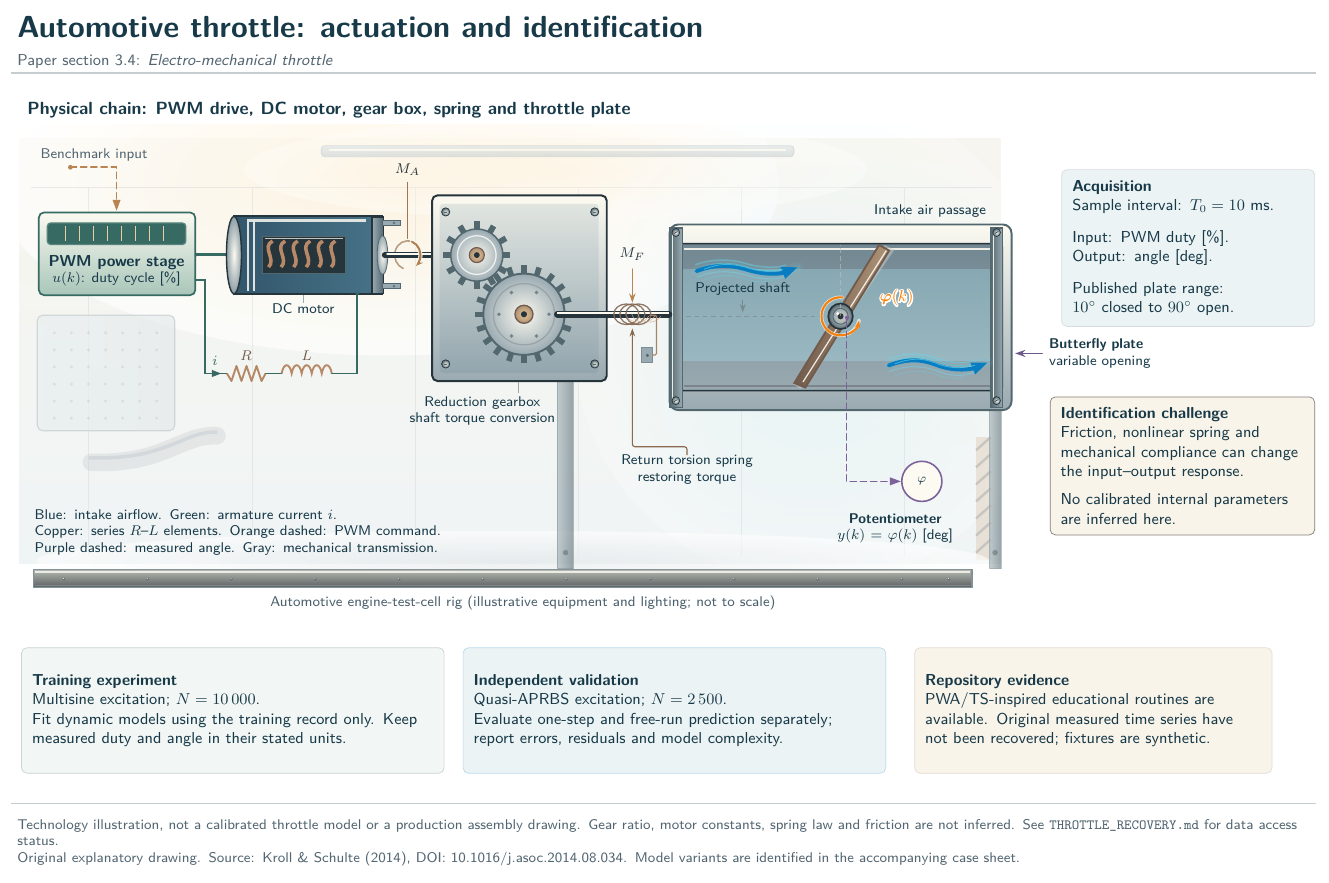
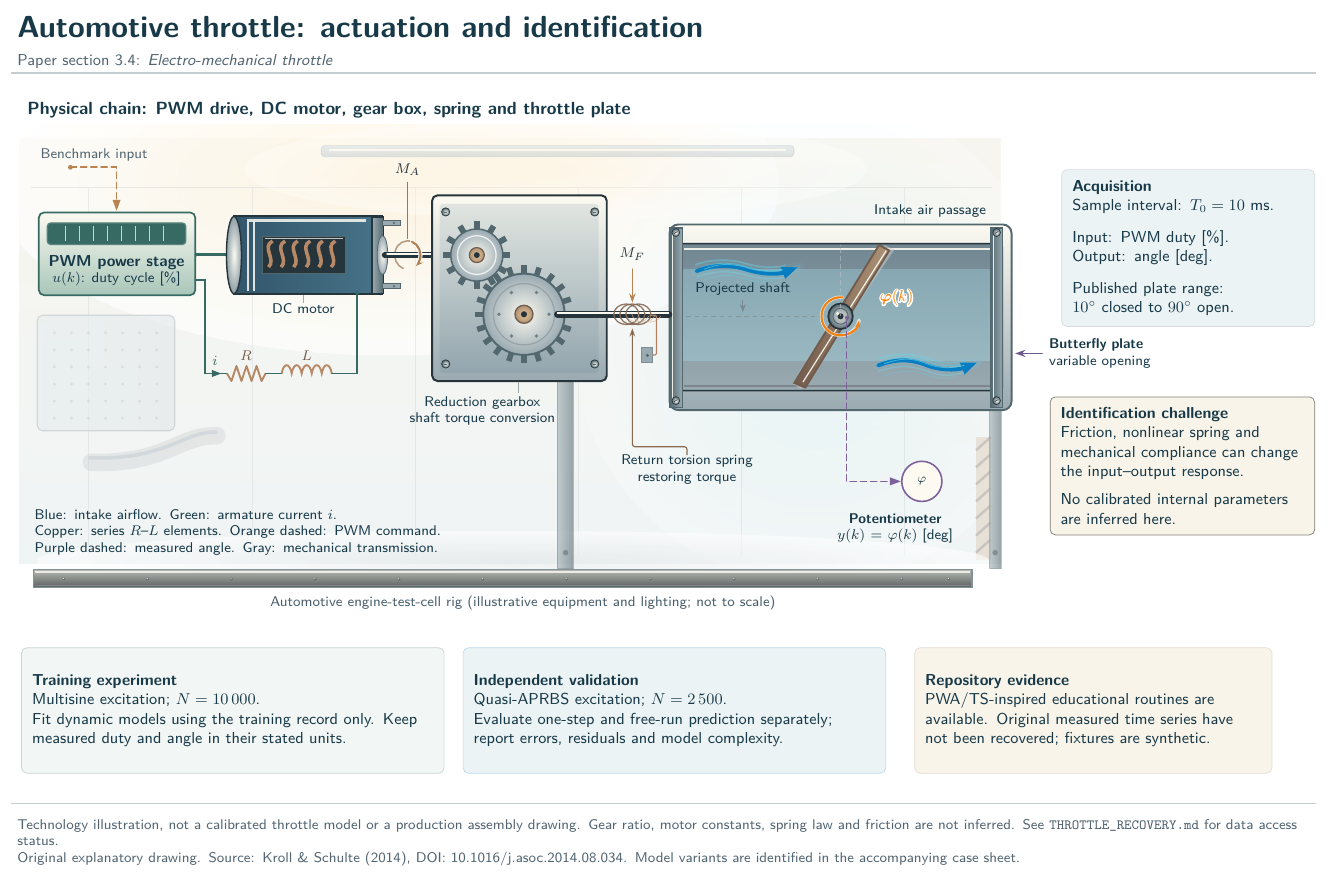
Before and after one commit to fobos123deimos/Undergraduate-Course-Intelligent-Systems-for-Process-Control-and-Automation, a LaTeX figure (benchmarks/tikz/04-throttle.tex): the whole page. Compiled offline with pdfLaTeX.

Commit message:
Shift lower intake airflow arrow slightly left with its cyan trails

```diff
--- a/benchmarks/tikz/04-throttle.tex
+++ b/benchmarks/tikz/04-throttle.tex
@@ -364,6 +364,9 @@
   (13.17,-5.161)..controls(13.50,-5.04)and(13.69,-5.045)..(14.02,-5.12)
     ..controls(14.32,-5.22)and(14.59,-5.22)..(14.80,-5.17);
  % Downstream vector uses the same visual language with a mirrored sway.
+ % Shift ONLY the lower blue arrow and all its cyan motion filaments 0.22 cm
+ % to the left; preserve curvature, opacity, arrowheads and upper airflow.
+ \begin{scope}[xshift=-.22cm]
  \draw[airLight!78!white,line width=6.1pt,opacity=.08]
   (17.00,-7.08)..controls(17.36,-6.95)and(17.66,-6.94)..(18.02,-7.08)
     ..controls(18.40,-7.21)and(18.72,-7.15)..(19.06,-7.02);
```
Also changed, not shown: benchmarks/tikz/04-throttle.tex (1 more changed lines).
